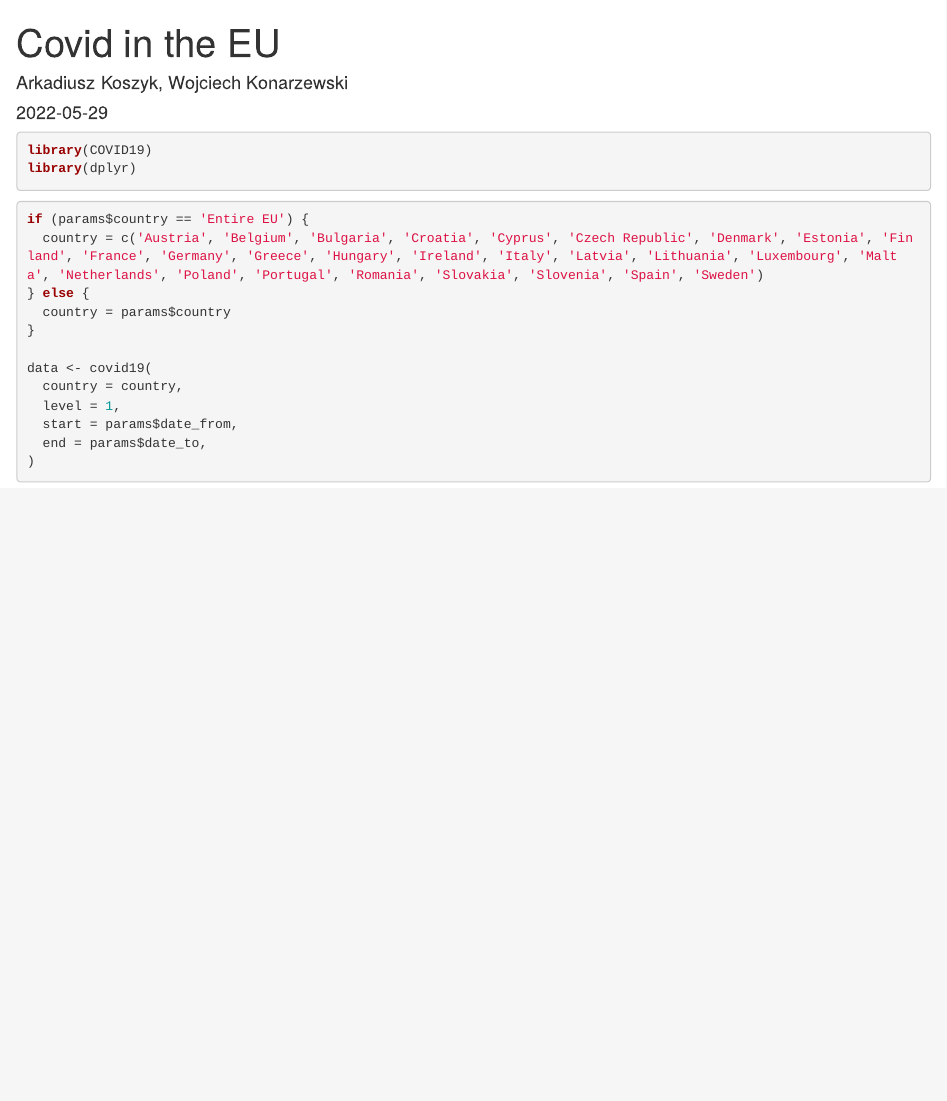
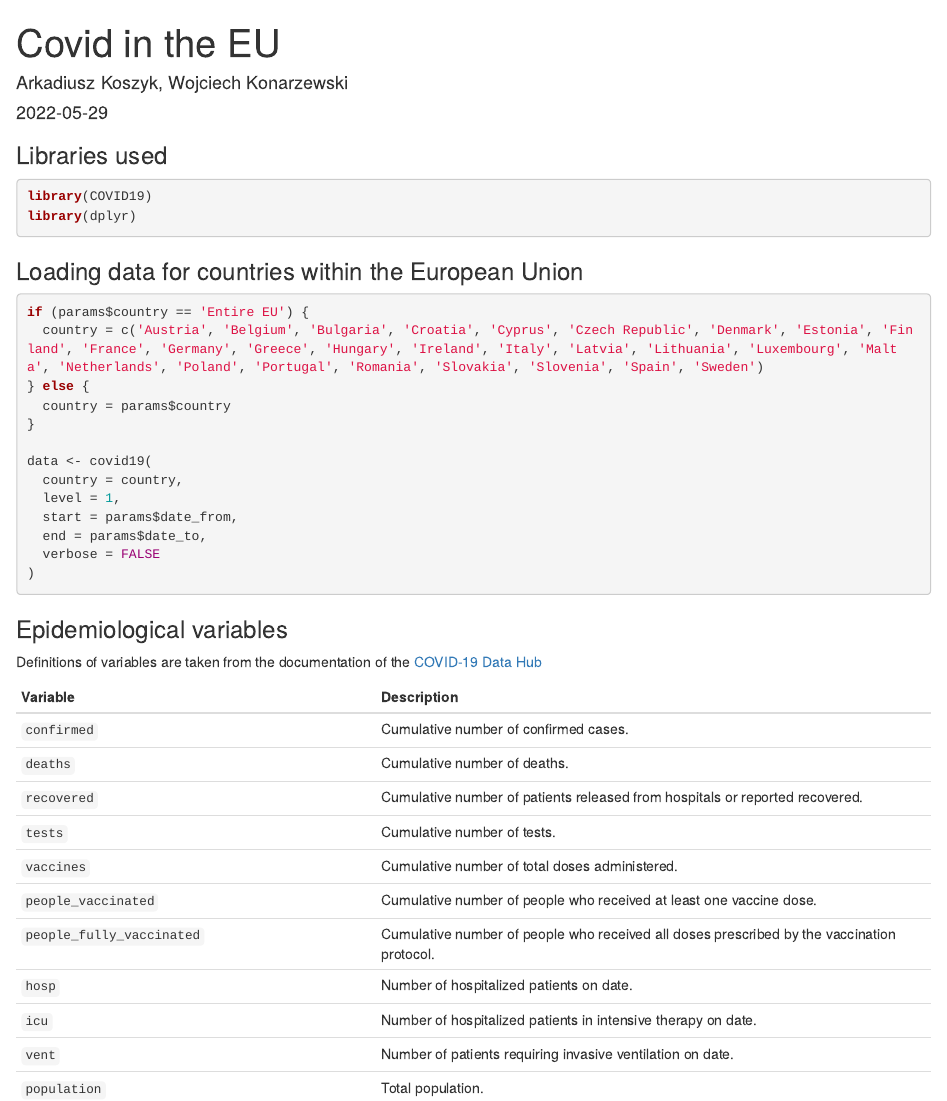
Before and after one commit to konarzewsky/RR_project, an R Markdown document (covid_dashboard.Rmd): the page in a window 1100 px wide, from its top. Rendered offline with R 4.5, knitr and Pandoc, with nearby package versions; the code chunks are not run, so their results and figures are left out.

Commit message:
Added some comments and the description of variables

````diff
--- a/covid_dashboard.Rmd
+++ b/covid_dashboard.Rmd
@@ -22,12 +22,13 @@ params:
     min: "2020-01-22"
     max: !r format(Sys.time(), '%Y-%m-%d')
 ---
-
-```{r }
+### Libraries used
+```{r message=FALSE, warning=FALSE}
 library(COVID19)
 library(dplyr)
 ```
 
+### Loading data for countries within the European Union
 ```{r }
 if (params$country == 'Entire EU') {
   country = c('Austria', 'Belgium', 'Bulgaria', 'Croatia', 'Cyprus', 'Czech Republic', 'Denmark', 'Estonia', 'Finland', 'France', 'Germany', 'Greece', 'Hungary', 'Ireland', 'Italy', 'Latvia', 'Lithuania', 'Luxembourg', 'Malta', 'Netherlands', 'Poland', 'Portugal', 'Romania', 'Slovakia', 'Slovenia', 'Spain', 'Sweden')
@@ -40,8 +41,27 @@ data <- covid19(
   level = 1,
   start = params$date_from,
   end = params$date_to,
+  verbose = FALSE
 )
 ```
+
+### Epidemiological variables
+Definitions of variables are taken from the documentation of the [COVID-19 Data Hub](https://covid19datahub.io/index.html#covid-19-data-hub-)
+
+| Variable    | Description |
+| :---------- | :---------------- |
+| `confirmed` | Cumulative number of confirmed cases. |
+| `deaths`    | Cumulative number of deaths.        |
+| `recovered` | Cumulative number of patients released from hospitals or reported recovered.        |
+| `tests`    | Cumulative number of tests.       |
+| `vaccines`    | Cumulative number of total doses administered.        |
+| `people_vaccinated`    | Cumulative number of people who received at least one vaccine dose.        |
+| `people_fully_vaccinated`    | Cumulative number of people who received all doses prescribed by the vaccination protocol.        |
+| `hosp`    | Number of hospitalized patients on date.        |
+| `icu`    | Number of hospitalized patients in intensive therapy on date.         |
+| `vent`    | Number of patients requiring invasive ventilation on date.        |
+| `population`    | Total population.        |
+
 
 
 ```{r }
````
